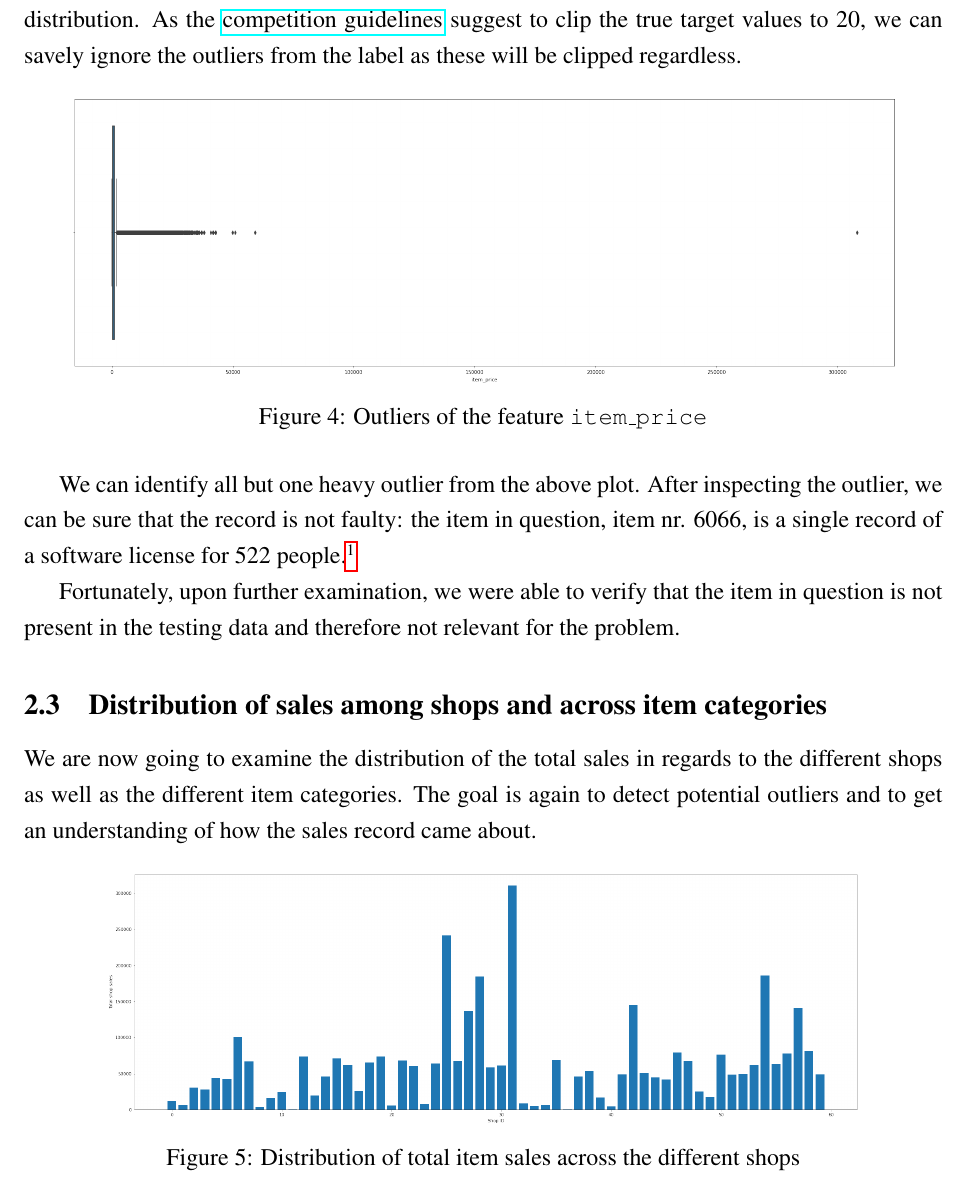
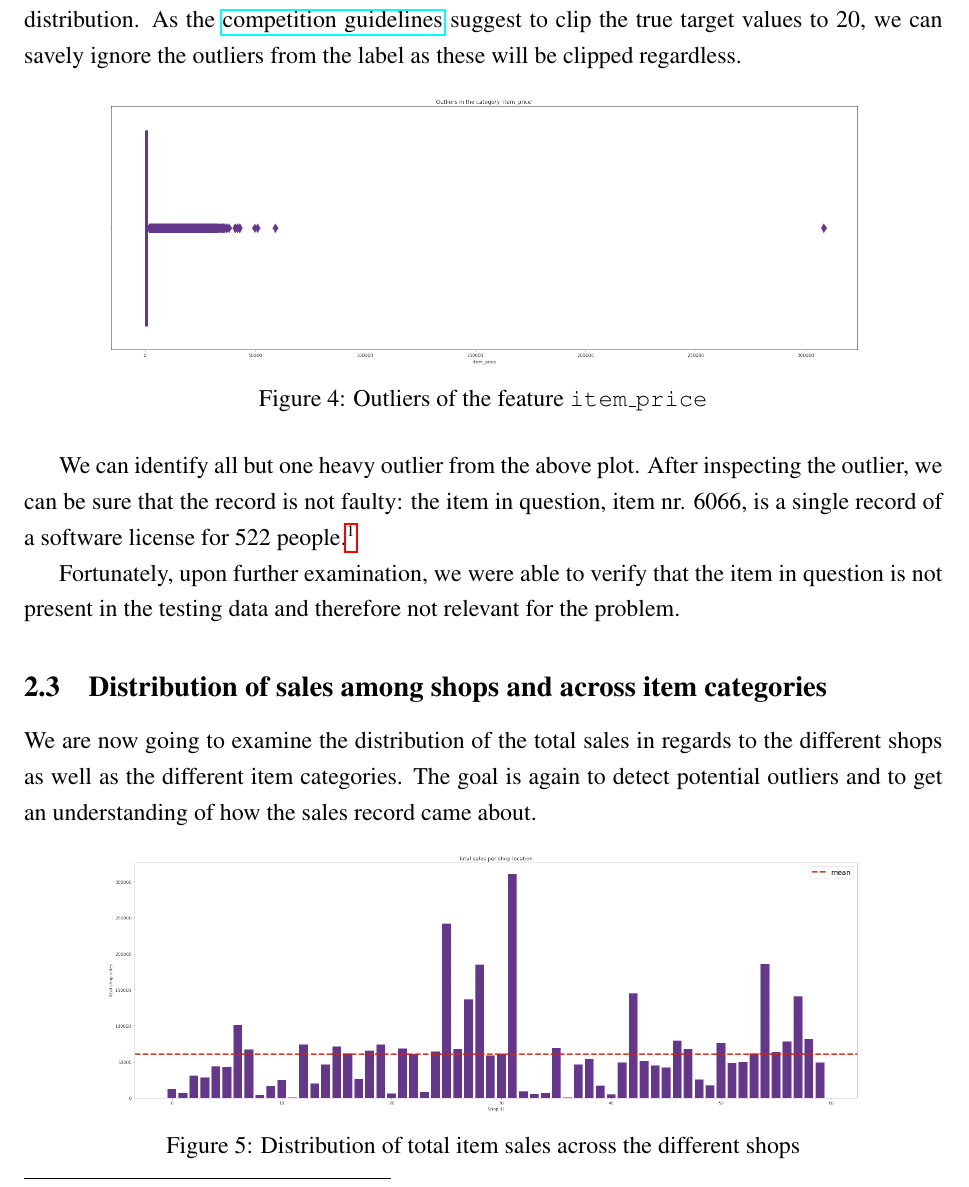
Before and after one commit to cedric-uden/hka-predicting_future_sales, a LaTeX document (report/main.tex, which reads report/source/200-eda.tex): part of page 5 of 14, cut so that both start at the same text. Compiled offline with pdfLaTeX.

Commit message:
updated the graphs in the report

```diff
--- a/report/source/200-eda.tex
+++ b/report/source/200-eda.tex
@@ -46,7 +46,7 @@ In this section, we are going to examine potential outliers in the training data
 
 \begin{figure}[h]
   \centering
-  \includegraphics[width=0.9\linewidth]{external_content/graphs/outliers-item_price.png}
+  \includegraphics[width=0.82\linewidth]{external_content/graphs/outliers-item_price.png}
   \captionsetup{justification=centering}
   \captionof{figure}{Outliers of the feature \texttt{item\_price}}
   \label{fig:item_price_outliers}
```
Also changed, not shown: report/external_content/graphs/corr_matrix.png, report/external_content/graphs/distribution_across_item_categories.png, report/external_content/graphs/distribution_amongst_shops.png, report/external_content/graphs/final_arima_forecast.png, report/external_content/graphs/outliers-item_price.png, report/external_content/graphs/total_revenue.png, report/external_content/graphs/total_sales.png.
